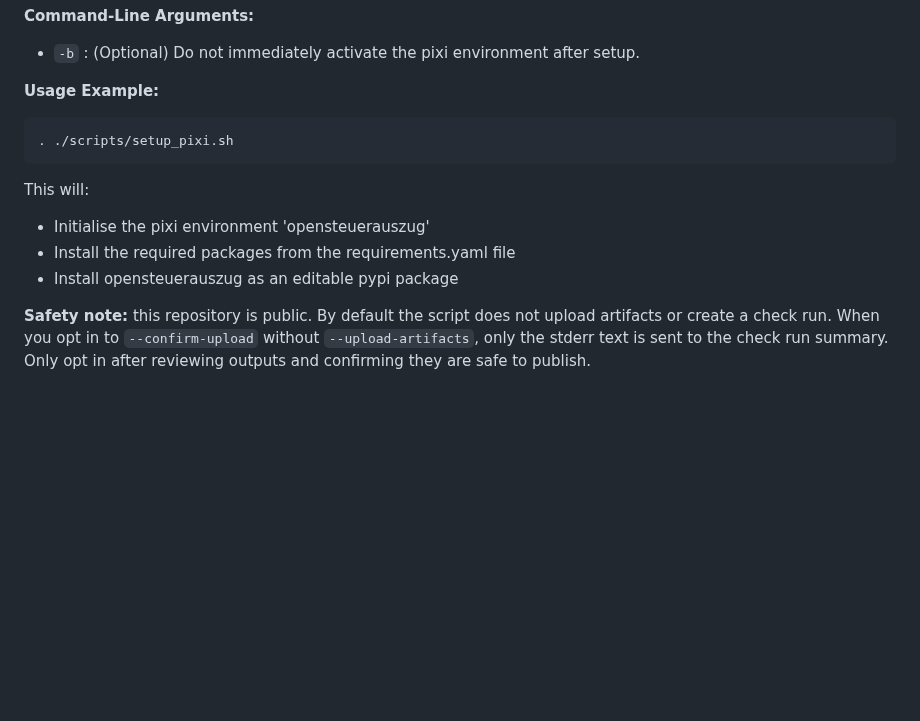
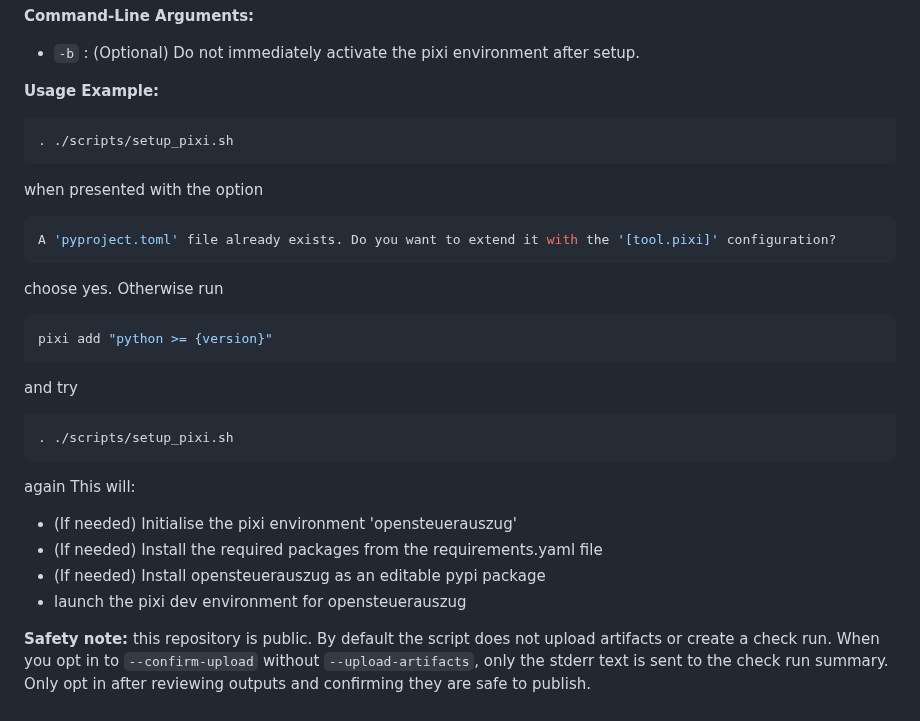
Before and after one commit to vroonhof/opensteuerauszug, a Markdown page: scripts/README.md, the part around the change. Rendered like a GitHub page; blank space fills up the shorter version.

Commit message:
updates for setup_pixi.sh

````diff
--- a/scripts/README.md
+++ b/scripts/README.md
@@ -106,11 +106,27 @@ setup opensteuerauszug pixi environment
 . ./scripts/setup_pixi.sh
 ```
 
+when presented with the option
+```console
+A 'pyproject.toml' file already exists. Do you want to extend it with the '[tool.pixi]' configuration?
+```
+choose yes.
+Otherwise run
+```console
+pixi add "python >= {version}"
+```
+and try
+
+```bash
+. ./scripts/setup_pixi.sh
+```
+
+again
 This will:
-- Initialise the pixi environment 'opensteuerauszug'
-- Install the required packages from the requirements.yaml file
-- Install opensteuerauszug as an editable pypi package
-
+- (If needed) Initialise the pixi environment 'opensteuerauszug'
+- (If needed) Install the required packages from the requirements.yaml file
+- (If needed) Install opensteuerauszug as an editable pypi package
+- launch the pixi dev environment for opensteuerauszug
 
 **Safety note:** this repository is public. By default the script does not upload artifacts or
 create a check run. When you opt in to `--confirm-upload` without `--upload-artifacts`, only the
````
